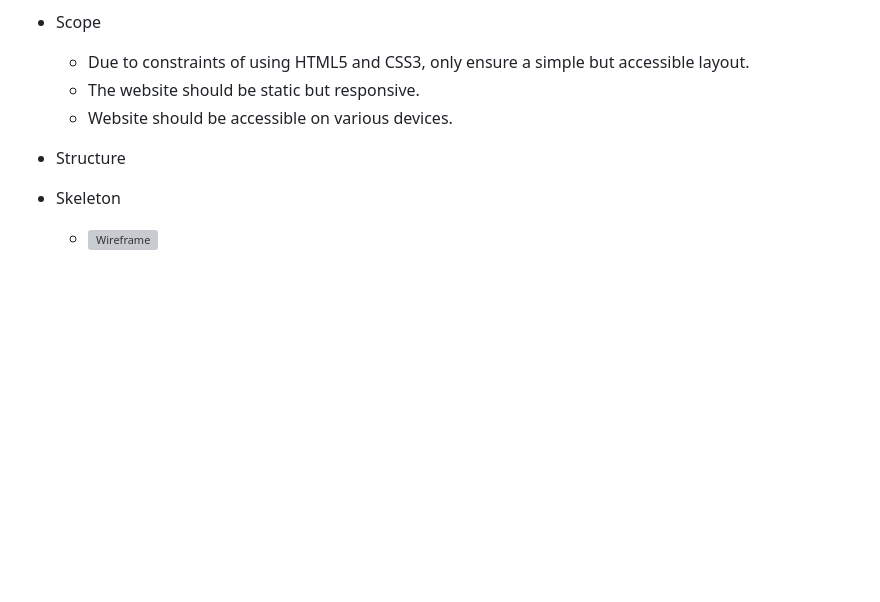
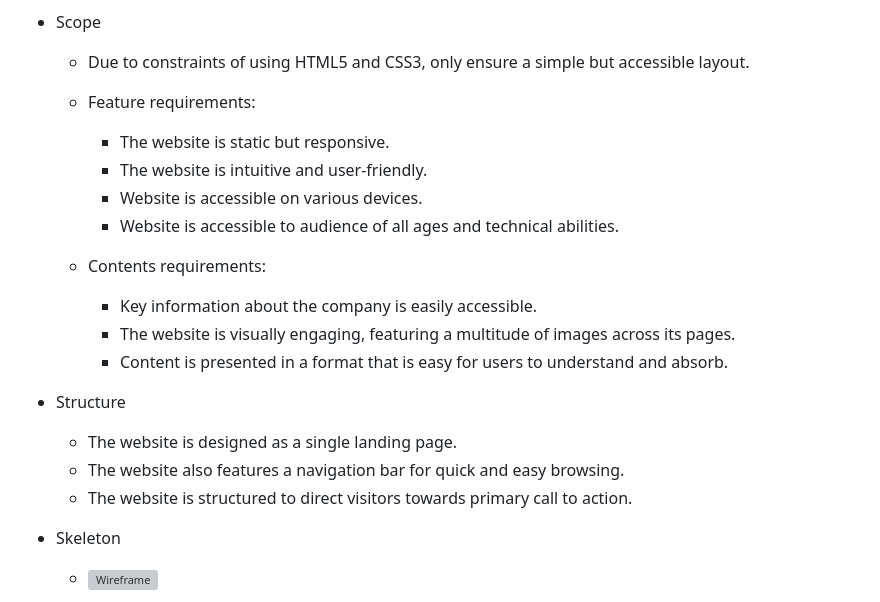
Before and after one commit to vadimsj/redland-renovations, a Markdown page: README.md, the part around the change. Rendered like a GitHub page; blank space fills up the shorter version; grey boxes are pictures that could not be loaded.

Commit message:
docs: Update Scope, Structure in UX Planes

```diff
--- a/README.md
+++ b/README.md
@@ -57,10 +57,22 @@
 
 - Scope
     - Due to constraints of using HTML5 and CSS3, only ensure a simple but accessible layout.
-    - The website should be static but responsive.
-    -  Website should be accessible on various devices.
+    - Feature requirements:
+      - The website is static but responsive.
+      - The website is intuitive and user-friendly.
+      -  Website is accessible on various devices.
+      - Website is accessible to audience of all ages and technical abilities.
+
+   -  Contents requirements:
+      -  Key information about the company is easily accessible.
+      -  The website is visually engaging, featuring a multitude of images across its pages.
+      - Content is presented in a format that is easy for users to understand and absorb.
+
 
 - Structure
+  - The website is designed as a single landing page.
+  - The website also features a navigation bar for quick and easy browsing.
+  - The website is structured to direct visitors towards primary call to action.
 
 - Skeleton
 
```
